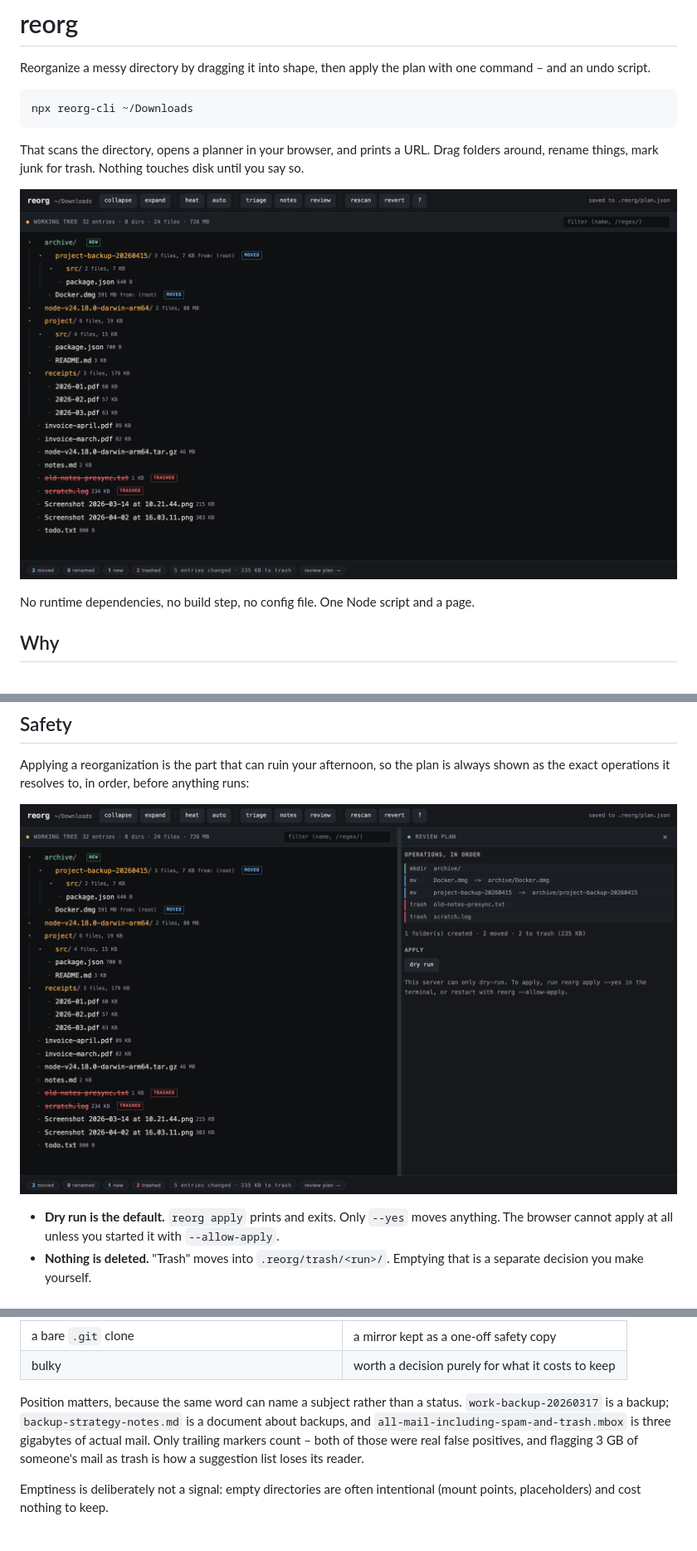
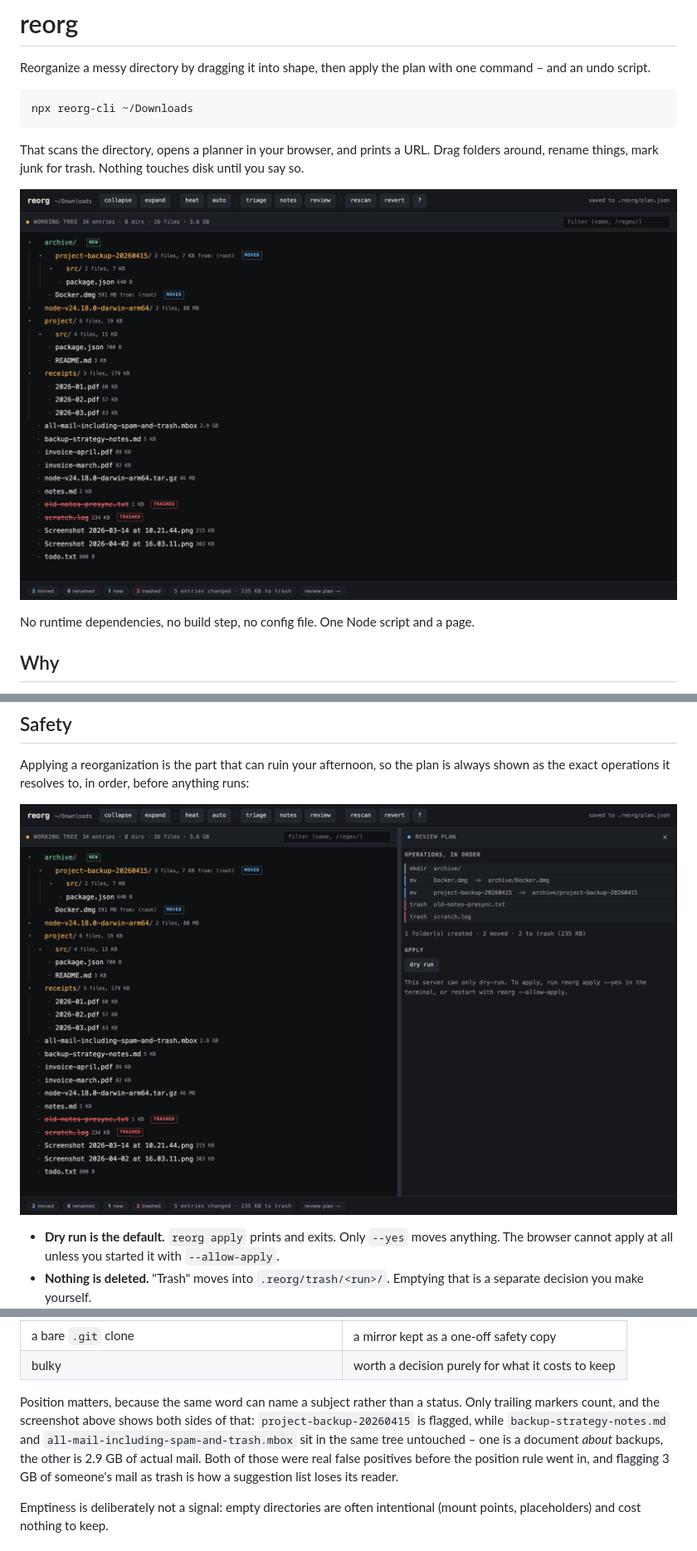
Before and after one commit to j-256/reorg, a Markdown page: README.md, 3 parts joined by grey strips. Shown: that part at 83% size. Drawn GitHub-style; pictures changed too: docs/planner.png, docs/review.png.

```diff
--- a/README.md
+++ b/README.md
@@ -127,7 +127,7 @@ Summaries are stored in the plan and keyed by path, so they survive a rescan.
 | a bare `.git` clone | a mirror kept as a one-off safety copy |
 | bulky | worth a decision purely for what it costs to keep |
 
-Position matters, because the same word can name a subject rather than a status. `work-backup-20260317` is a backup; `backup-strategy-notes.md` is a document about backups, and `all-mail-including-spam-and-trash.mbox` is three gigabytes of actual mail. Only trailing markers count – both of those were real false positives, and flagging 3 GB of someone's mail as trash is how a suggestion list loses its reader.
+Position matters, because the same word can name a subject rather than a status. Only trailing markers count, and the screenshot above shows both sides of that: `project-backup-20260415` is flagged, while `backup-strategy-notes.md` and `all-mail-including-spam-and-trash.mbox` sit in the same tree untouched – one is a document *about* backups, the other is 2.9 GB of actual mail. Both of those were real false positives before the position rule went in, and flagging 3 GB of someone's mail as trash is how a suggestion list loses its reader.
 
 Emptiness is deliberately not a signal: empty directories are often intentional (mount points, placeholders) and cost nothing to keep.
 
```
Also changed, not shown: docs/triage.png, 1 other file.
